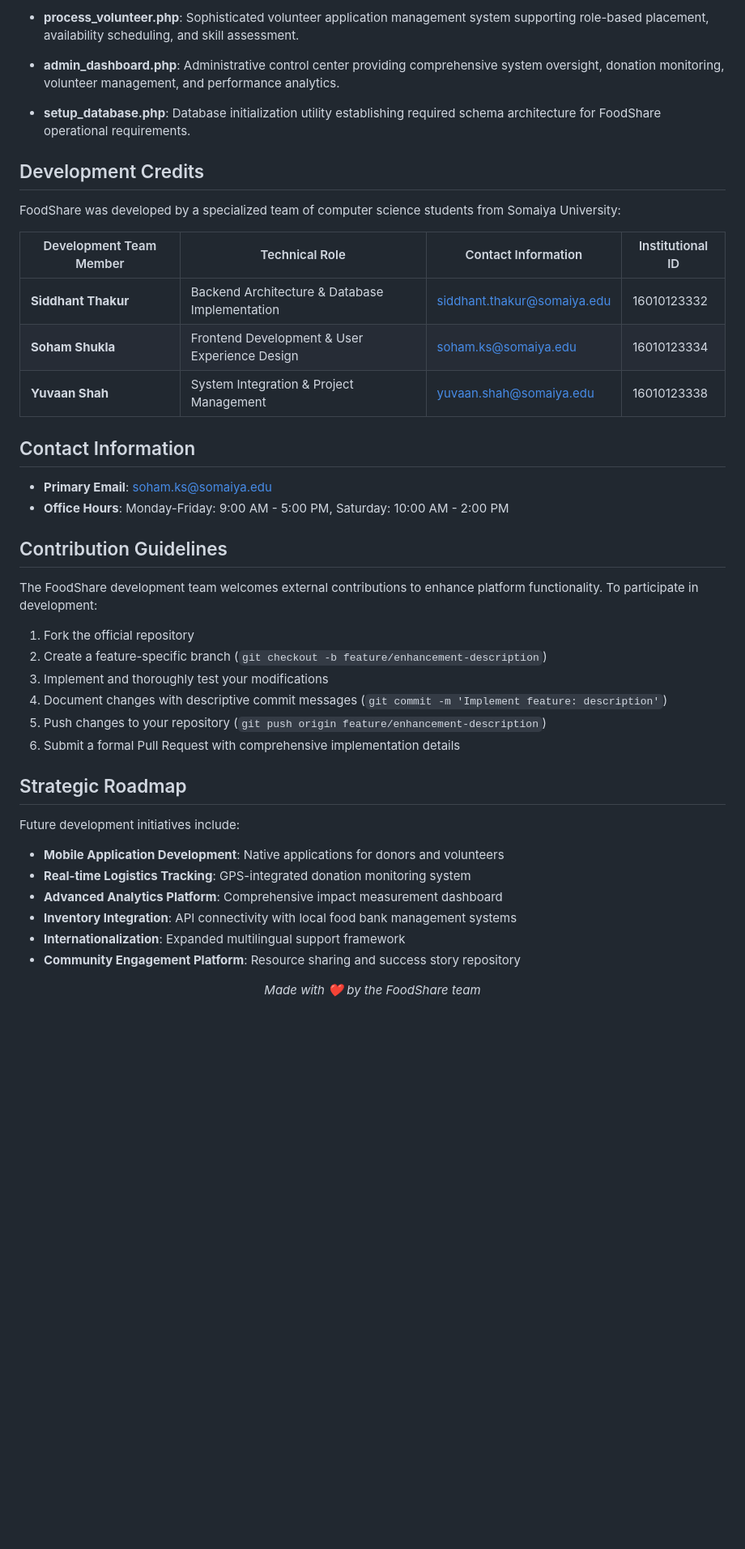
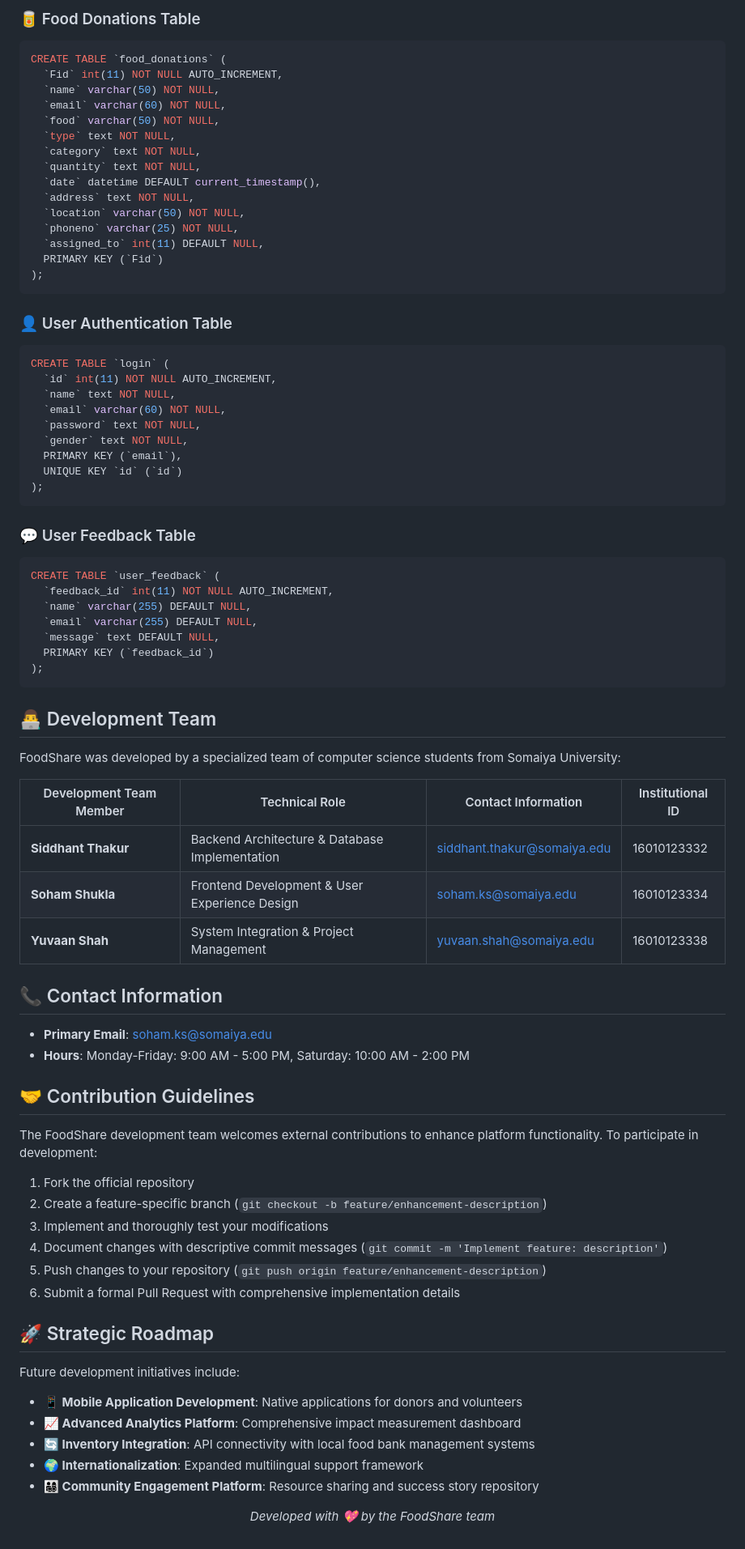
Before and after one commit to Soham334/FOODSHARE, a Markdown page: README.md, the part around one of its changes. Shown at 81% size. Drawn GitHub-style; blank space fills up the shorter version.

````diff
--- a/README.md
+++ b/README.md
@@ -185,11 +235,48 @@ foodshare/
 
-- **process_volunteer.php**: Sophisticated volunteer application management system supporting role-based placement, availability scheduling, and skill assessment.
+### 🥫 Food Donations Table
+```sql
+CREATE TABLE `food_donations` (
+  `Fid` int(11) NOT NULL AUTO_INCREMENT,
+  `name` varchar(50) NOT NULL,
+  `email` varchar(60) NOT NULL,
+  `food` varchar(50) NOT NULL,
+  `type` text NOT NULL,
+  `category` text NOT NULL,
+  `quantity` text NOT NULL,
+  `date` datetime DEFAULT current_timestamp(),
+  `address` text NOT NULL,
+  `location` varchar(50) NOT NULL,
+  `phoneno` varchar(25) NOT NULL,
+  `assigned_to` int(11) DEFAULT NULL,
+  PRIMARY KEY (`Fid`)
+);
+```
 
-- **admin_dashboard.php**: Administrative control center providing comprehensive system oversight, donation monitoring, volunteer management, and performance analytics.
+### 👤 User Authentication Table
+```sql
+CREATE TABLE `login` (
+  `id` int(11) NOT NULL AUTO_INCREMENT,
+  `name` text NOT NULL,
+  `email` varchar(60) NOT NULL,
+  `password` text NOT NULL,
+  `gender` text NOT NULL,
+  PRIMARY KEY (`email`),
+  UNIQUE KEY `id` (`id`)
+);
+```
 
-- **setup_database.php**: Database initialization utility establishing required schema architecture for FoodShare operational requirements.
+### 💬 User Feedback Table
+```sql
+CREATE TABLE `user_feedback` (
+  `feedback_id` int(11) NOT NULL AUTO_INCREMENT,
+  `name` varchar(255) DEFAULT NULL,
+  `email` varchar(255) DEFAULT NULL,
+  `message` text DEFAULT NULL,
+  PRIMARY KEY (`feedback_id`)
+);
+```
 
-## Development Credits
+## 👨‍💻 Development Team
 
 FoodShare was developed by a specialized team of computer science students from Somaiya University:
 
@@ -199,12 +286,12 @@ FoodShare was developed by a specialized team of computer science students from
 | **Soham Shukla** | Frontend Development & User Experience Design | [soham.ks@somaiya.edu](mailto:soham.ks@somaiya.edu) | 16010123334 |
 | **Yuvaan Shah** | System Integration & Project Management | [yuvaan.shah@somaiya.edu](mailto:yuvaan.shah@somaiya.edu) | 16010123338 |
 
-## Contact Information
+## 📞 Contact Information
 
 - **Primary Email**: soham.ks@somaiya.edu
-- **Office Hours**: Monday-Friday: 9:00 AM - 5:00 PM, Saturday: 10:00 AM - 2:00 PM
+- **Hours**: Monday-Friday: 9:00 AM - 5:00 PM, Saturday: 10:00 AM - 2:00 PM
 
-## Contribution Guidelines
+## 🤝 Contribution Guidelines
 
 The FoodShare development team welcomes external contributions to enhance platform functionality. To participate in development:
 
@@ -215,17 +302,16 @@ The FoodShare development team welcomes external contributions to enhance platfo
 5. Push changes to your repository (`git push origin feature/enhancement-description`)
 6. Submit a formal Pull Request with comprehensive implementation details
 
-## Strategic Roadmap
+## 🚀 Strategic Roadmap
 
 Future development initiatives include:
 
-- **Mobile Application Development**: Native applications for donors and volunteers
-- **Real-time Logistics Tracking**: GPS-integrated donation monitoring system
-- **Advanced Analytics Platform**: Comprehensive impact measurement dashboard
-- **Inventory Integration**: API connectivity with local food bank management systems
-- **Internationalization**: Expanded multilingual support framework
-- **Community Engagement Platform**: Resource sharing and success story repository
+- **📱 Mobile Application Development**: Native applications for donors and volunteers
+- **📈 Advanced Analytics Platform**: Comprehensive impact measurement dashboard
+- **🔄 Inventory Integration**: API connectivity with local food bank management systems
+- **🌍 Internationalization**: Expanded multilingual support framework
+- **👨‍👩‍👧‍👦 Community Engagement Platform**: Resource sharing and success story repository
 
 <p align="center">
-  <em>Made with ❤️ by the FoodShare team</em>
+  <em>Developed with 💖 by the FoodShare team</em>
 </p>
````
Also changed, not shown: other parts of README.md (+105 -55 lines).
